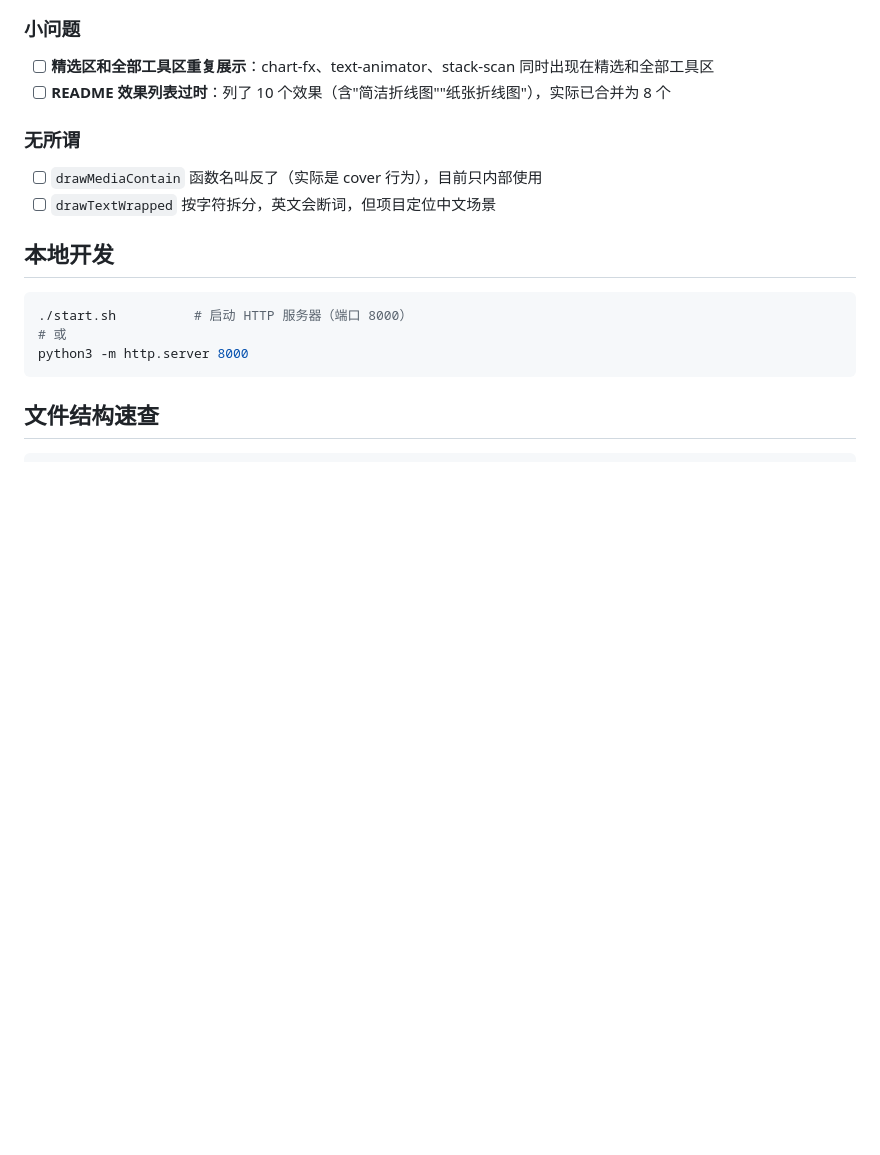
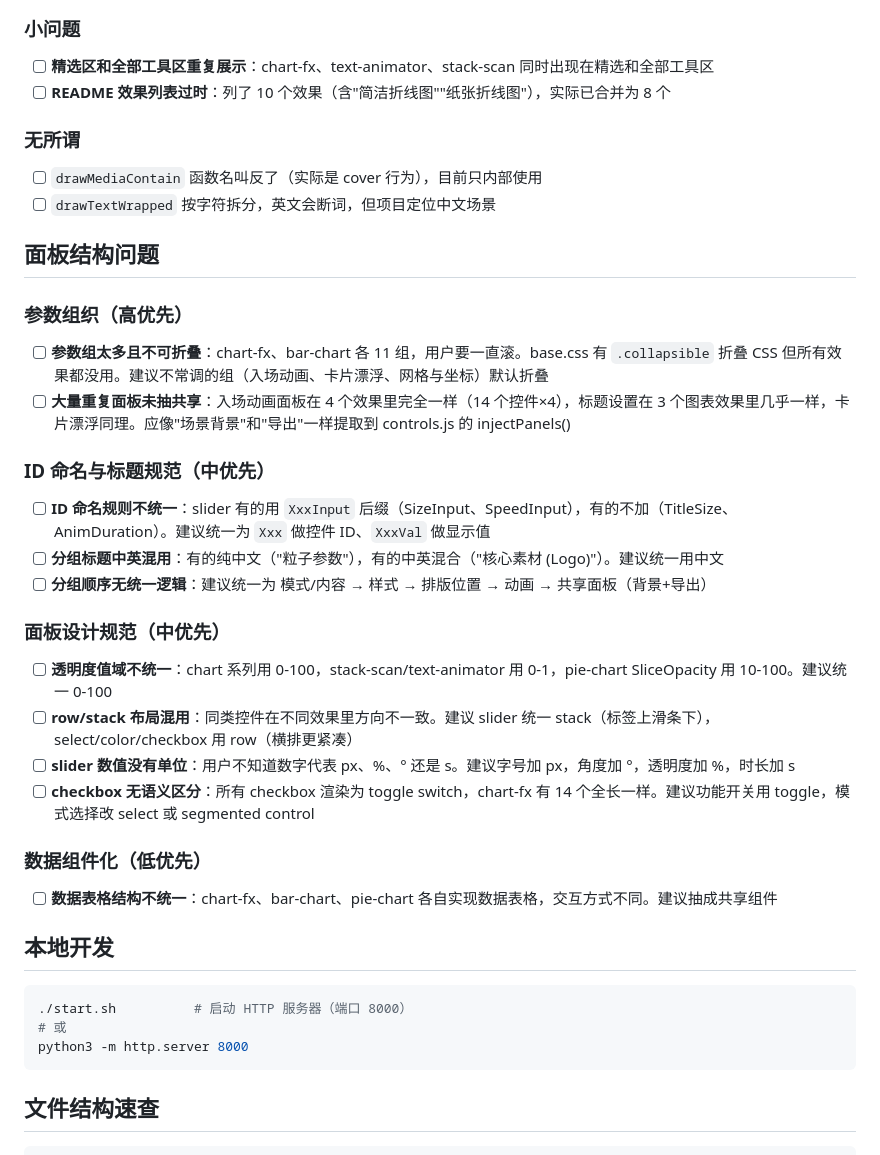
Before and after one commit to JJ-JUNELI/Floway-video-tools, a Markdown page: CLAUDE.md, the part around the change. GitHub-like rendering; blank space fills up the shorter version.

Commit message:
docs: CLAUDE.md 补充面板结构和设计规范问题清单

````diff
--- a/CLAUDE.md
+++ b/CLAUDE.md
@@ -52,6 +52,26 @@ index.html 精选区使用 iframe 嵌入效果的实时动画预览。通过 URL
 - [ ] `drawMediaContain` 函数名叫反了（实际是 cover 行为），目前只内部使用
 - [ ] `drawTextWrapped` 按字符拆分，英文会断词，但项目定位中文场景
 
+## 面板结构问题
+
+### 参数组织（高优先）
+- [ ] **参数组太多且不可折叠**：chart-fx、bar-chart 各 11 组，用户要一直滚。base.css 有 `.collapsible` 折叠 CSS 但所有效果都没用。建议不常调的组（入场动画、卡片漂浮、网格与坐标）默认折叠
+- [ ] **大量重复面板未抽共享**：入场动画面板在 4 个效果里完全一样（14 个控件×4），标题设置在 3 个图表效果里几乎一样，卡片漂浮同理。应像"场景背景"和"导出"一样提取到 controls.js 的 injectPanels()
+
+### ID 命名与标题规范（中优先）
+- [ ] **ID 命名规则不统一**：slider 有的用 `XxxInput` 后缀（SizeInput、SpeedInput），有的不加（TitleSize、AnimDuration）。建议统一为 `Xxx` 做控件 ID、`XxxVal` 做显示值
+- [ ] **分组标题中英混用**：有的纯中文（"粒子参数"），有的中英混合（"核心素材 (Logo)"）。建议统一用中文
+- [ ] **分组顺序无统一逻辑**：建议统一为 模式/内容 → 样式 → 排版位置 → 动画 → 共享面板（背景+导出）
+
+### 面板设计规范（中优先）
+- [ ] **透明度值域不统一**：chart 系列用 0-100，stack-scan/text-animator 用 0-1，pie-chart SliceOpacity 用 10-100。建议统一 0-100
+- [ ] **row/stack 布局混用**：同类控件在不同效果里方向不一致。建议 slider 统一 stack（标签上滑条下），select/color/checkbox 用 row（横排更紧凑）
+- [ ] **slider 数值没有单位**：用户不知道数字代表 px、%、° 还是 s。建议字号加 px，角度加 °，透明度加 %，时长加 s
+- [ ] **checkbox 无语义区分**：所有 checkbox 渲染为 toggle switch，chart-fx 有 14 个全长一样。建议功能开关用 toggle，模式选择改 select 或 segmented control
+
+### 数据组件化（低优先）
+- [ ] **数据表格结构不统一**：chart-fx、bar-chart、pie-chart 各自实现数据表格，交互方式不同。建议抽成共享组件
+
 ## 本地开发
 ```bash
 ./start.sh          # 启动 HTTP 服务器（端口 8000）
````
